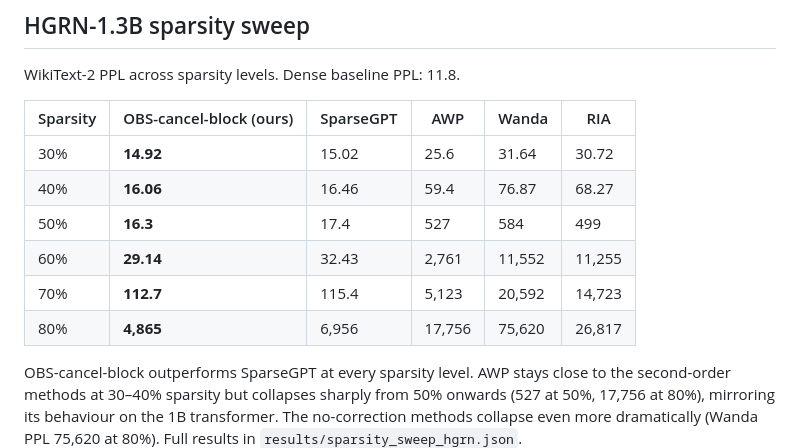
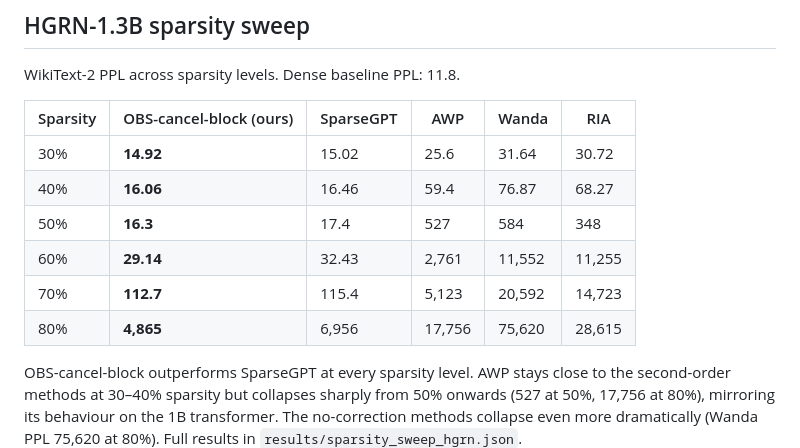
Before and after one commit to KimiaGholami/Sparse-LLMs-on-Loihi, a Markdown page: README.md, the part around the change. GitHub-like rendering.

Commit message:
Fix stale RIA PPL values in HGRN sparsity sweep table
50% RIA: 499→348, 80% RIA: 26,817→28,615 — both now match the 2048-token
batch re-evaluation. The sweep table was not updated by the previous batch
replacement pass because it had a different value than the individual table.

Co-Authored-By: Claude Sonnet 4.6 <noreply@anthropic.com>

```diff
--- a/README.md
+++ b/README.md
@@ -187,10 +187,10 @@ WikiText-2 PPL across sparsity levels. Dense baseline PPL: 11.8.
 |----------|------------------------|-----------|-----|-------|-----|
 | 30% | **14.92** | 15.02 | 25.6 | 31.64 | 30.72 |
 | 40% | **16.06** | 16.46 | 59.4 | 76.87 | 68.27 |
-| 50% | **16.3** | 17.4 | 527 | 584 | 499 |
+| 50% | **16.3** | 17.4 | 527 | 584 | 348 |
 | 60% | **29.14** | 32.43 | 2,761 | 11,552 | 11,255 |
 | 70% | **112.7** | 115.4 | 5,123 | 20,592 | 14,723 |
-| 80% | **4,865** | 6,956 | 17,756 | 75,620 | 26,817 |
+| 80% | **4,865** | 6,956 | 17,756 | 75,620 | 28,615 |
 
 OBS-cancel-block outperforms SparseGPT at every sparsity level. AWP stays close to the second-order methods at 30–40% sparsity but collapses sharply from 50% onwards (527 at 50%, 17,756 at 80%), mirroring its behaviour on the 1B transformer. The no-correction methods collapse even more dramatically (Wanda PPL 75,620 at 80%). Full results in `results/sparsity_sweep_hgrn.json`.
 
```
